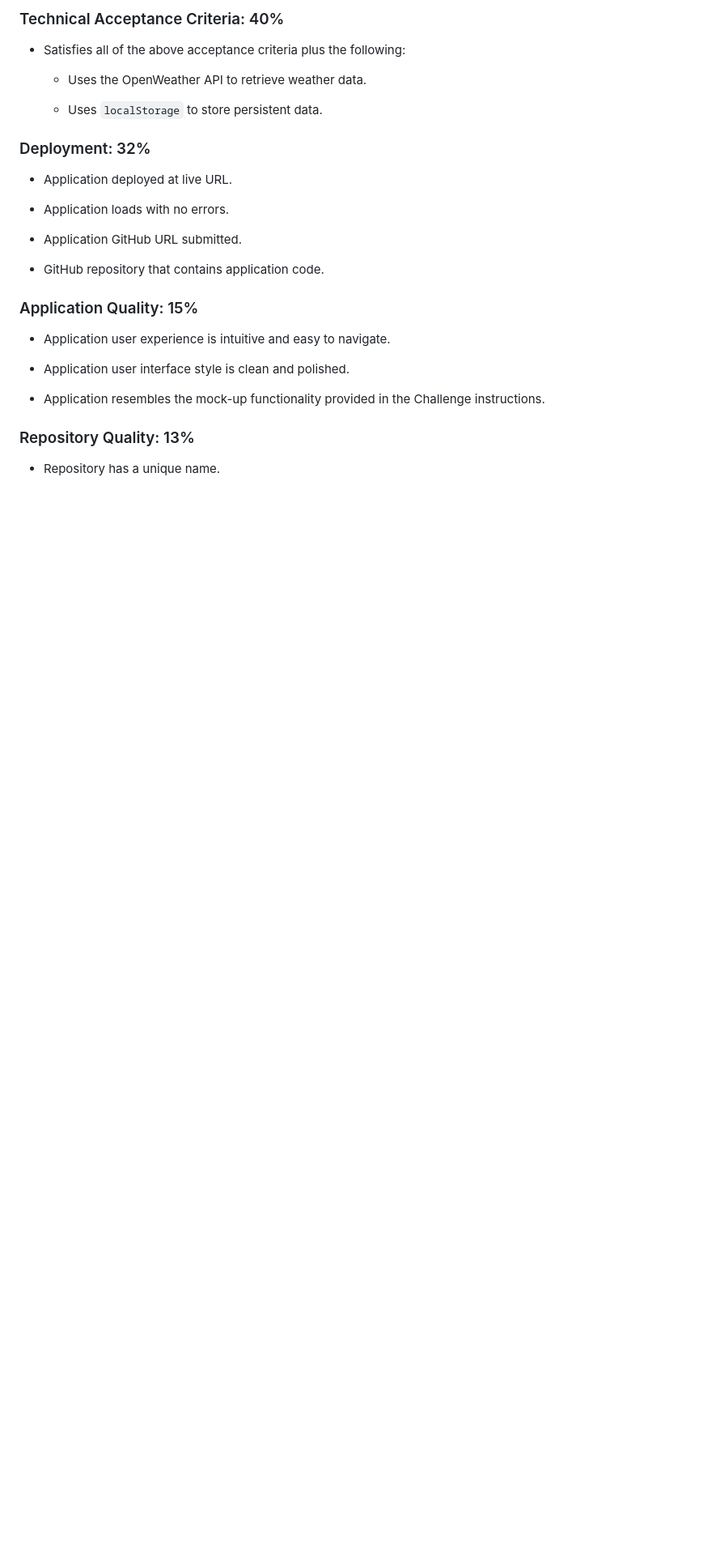
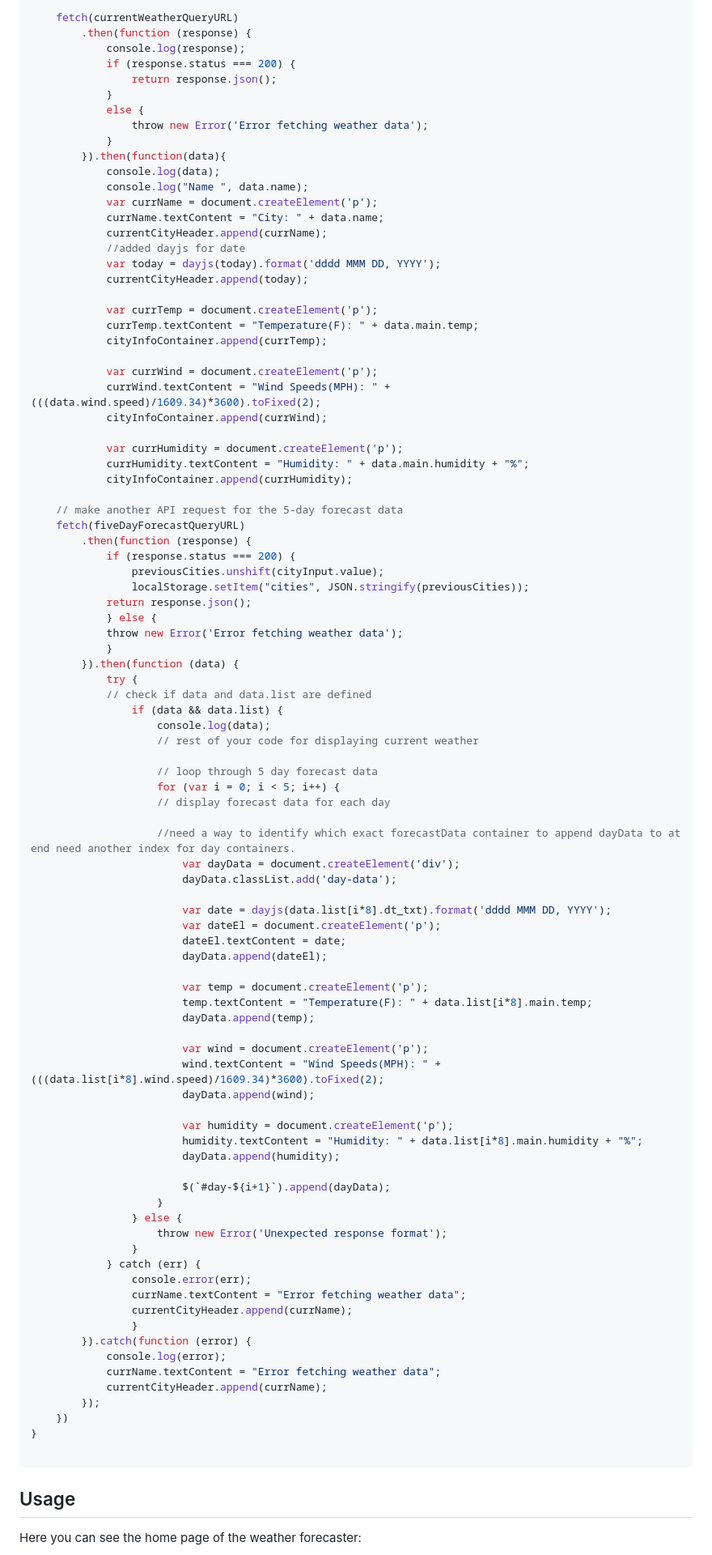
Before and after one commit to bryannguyen9/Weather-Forecast, a Markdown page: README.md, the part around the change printed below. Shown: that part at 81% size. Drawn GitHub-style; blank space fills up the shorter version.

Commit message:
updated local storage feature added and updated readme

````diff
--- a/README.md
+++ b/README.md
@@ -56,31 +50,98 @@ This Challenge is graded based on the following criteria:
 
-### Technical Acceptance Criteria: 40%
+    fetch(currentWeatherQueryURL)
+        .then(function (response) {
+            console.log(response);
+            if (response.status === 200) {
+                return response.json();
+            }
+            else {
+                throw new Error('Error fetching weather data');
+            }
+        }).then(function(data){
+            console.log(data);
+            console.log("Name ", data.name);
+            var currName = document.createElement('p');
+            currName.textContent = "City: " + data.name;
+            currentCityHeader.append(currName);
+            //added dayjs for date
+            var today = dayjs(today).format('dddd MMM DD, YYYY');
+            currentCityHeader.append(today);
 
-* Satisfies all of the above acceptance criteria plus the following:
+            var currTemp = document.createElement('p');
+            currTemp.textContent = "Temperature(F): " + data.main.temp;
+            cityInfoContainer.append(currTemp);
 
-    * Uses the OpenWeather API to retrieve weather data.
+            var currWind = document.createElement('p');
+            currWind.textContent = "Wind Speeds(MPH): " + (((data.wind.speed)/1609.34)*3600).toFixed(2);
+            cityInfoContainer.append(currWind);
 
-    * Uses `localStorage` to store persistent data.
+            var currHumidity = document.createElement('p');
+            currHumidity.textContent = "Humidity: " + data.main.humidity + "%";
+            cityInfoContainer.append(currHumidity);
 
-### Deployment: 32%
+    // make another API request for the 5-day forecast data
+    fetch(fiveDayForecastQueryURL)
+        .then(function (response) {
+            if (response.status === 200) {
+                previousCities.unshift(cityInput.value);
+                localStorage.setItem("cities", JSON.stringify(previousCities));
+            return response.json();
+            } else {
+            throw new Error('Error fetching weather data');
+            }
+        }).then(function (data) {
+            try {
+            // check if data and data.list are defined
+                if (data && data.list) {
+                    console.log(data);
+                    // rest of your code for displaying current weather
 
-* Application deployed at live URL.
+                    // loop through 5 day forecast data
+                    for (var i = 0; i < 5; i++) {
+                    // display forecast data for each day
 
-* Application loads with no errors.
+                    //need a way to identify which exact forecastData container to append dayData to at end need another index for day containers.
+                        var dayData = document.createElement('div');
+                        dayData.classList.add('day-data');
 
-* Application GitHub URL submitted.
+                        var date = dayjs(data.list[i*8].dt_txt).format('dddd MMM DD, YYYY');
+                        var dateEl = document.createElement('p');
+                        dateEl.textContent = date;
+                        dayData.append(dateEl);
 
-* GitHub repository that contains application code.
+                        var temp = document.createElement('p');
+                        temp.textContent = "Temperature(F): " + data.list[i*8].main.temp;
+                        dayData.append(temp);
 
-### Application Quality: 15%
+                        var wind = document.createElement('p');
+                        wind.textContent = "Wind Speeds(MPH): " + (((data.list[i*8].wind.speed)/1609.34)*3600).toFixed(2);
+                        dayData.append(wind);
 
-* Application user experience is intuitive and easy to navigate.
+                        var humidity = document.createElement('p');
+                        humidity.textContent = "Humidity: " + data.list[i*8].main.humidity + "%";
+                        dayData.append(humidity);
 
-* Application user interface style is clean and polished.
+                        $(`#day-${i+1}`).append(dayData);
+                    }
+                } else {
+                    throw new Error('Unexpected response format');
+                }
+            } catch (err) {
+                console.error(err);
+                currName.textContent = "Error fetching weather data";
+                currentCityHeader.append(currName);
+                }
+        }).catch(function (error) {
+            console.log(error);
+            currName.textContent = "Error fetching weather data";
+            currentCityHeader.append(currName);
+        });
+    })
+}
 
-* Application resembles the mock-up functionality provided in the Challenge instructions.
+```
 
-### Repository Quality: 13%
+## Usage
 
-* Repository has a unique name.
+Here you can see the home page of the weather forecaster:
 
````
Also changed, not shown: other parts of README.md (+101 -48 lines), assets/homepage.png (added), assets/searchinput.png (added), assets/searchoutput.png (added), 1 other file.
